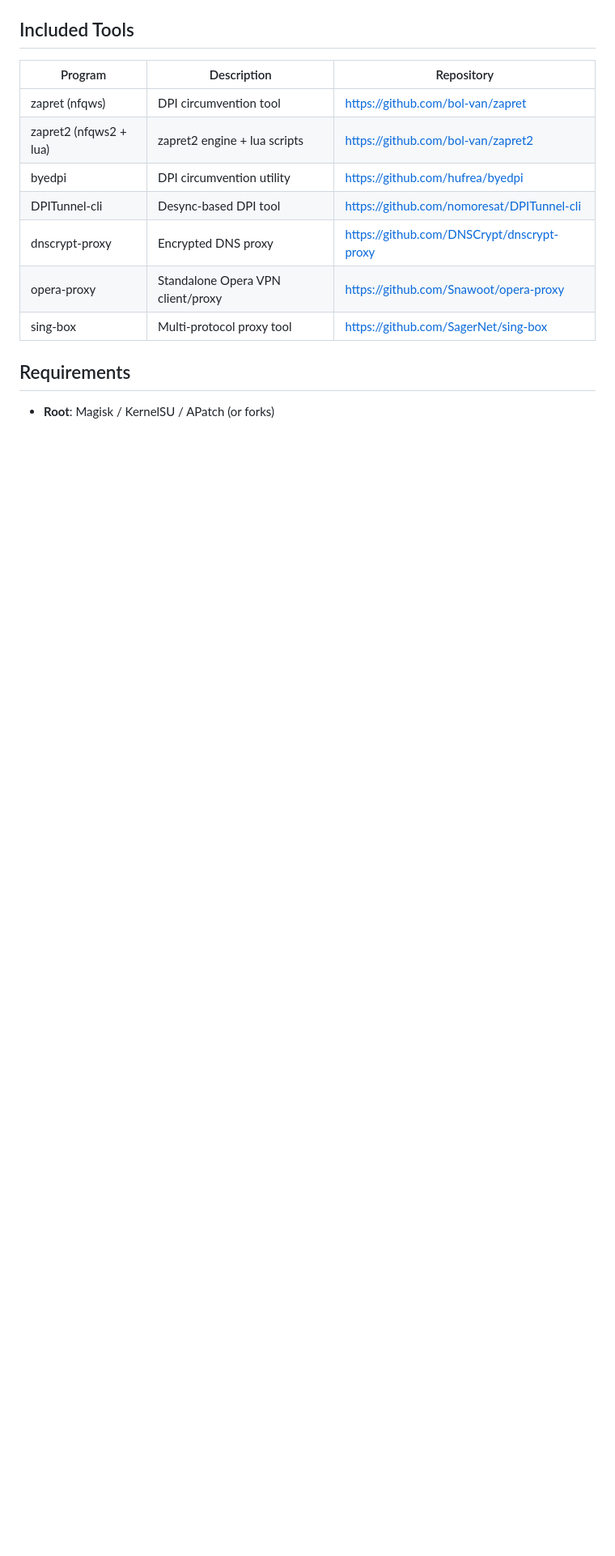
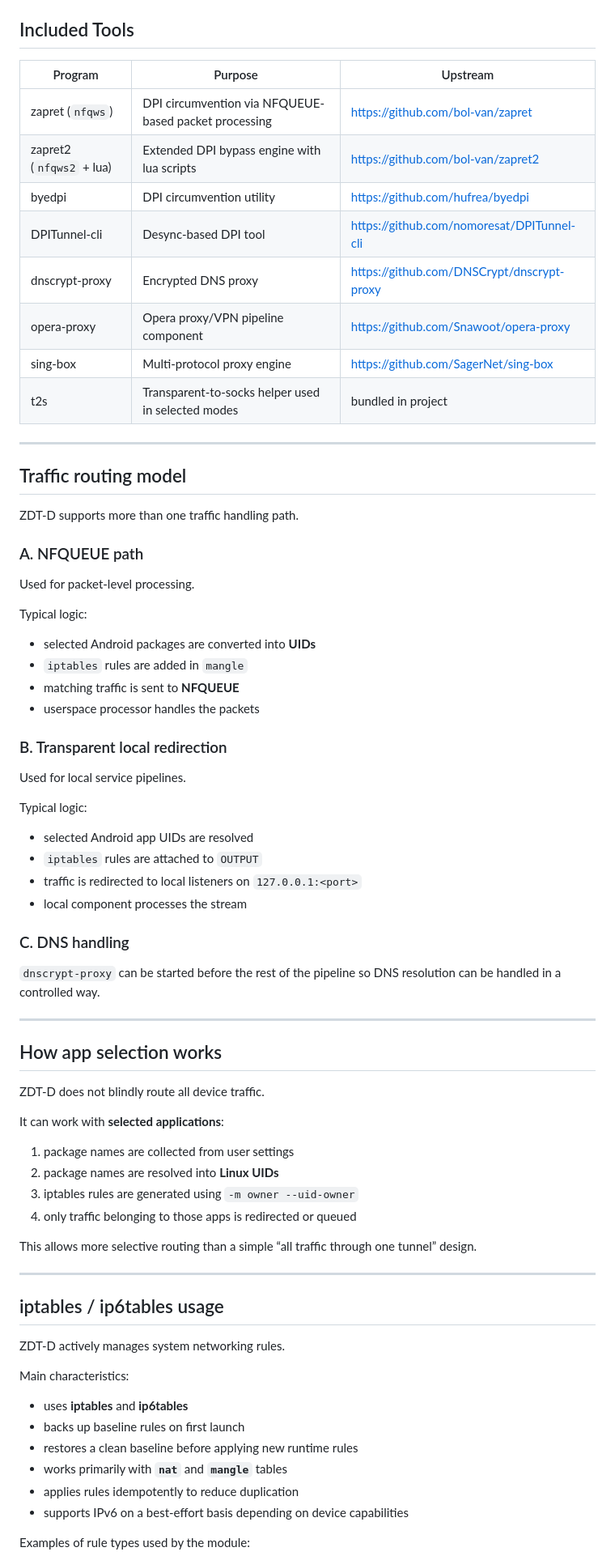
Before and after one commit to GAME-OVER-op/ZDT-D, a Markdown page: README.md, the part around one of its changes. Shown at 81% size. Drawn GitHub-style; blank space fills up the shorter version.

```diff
--- a/README.md
+++ b/README.md
@@ -37,16 +85,75 @@ It ships a local daemon and an **Android app** for managing profiles, app lists,
 
 ## Included Tools
 
-| Program             | Description                  | Repository                                                     |
-|---------------------|------------------------------|---------------------------------------------------------------|
-| zapret (nfqws)      | DPI circumvention tool        | [https://github.com/bol-van/zapret](https://github.com/bol-van/zapret) |
-| zapret2 (nfqws2 + lua) | zapret2 engine + lua scripts | [https://github.com/bol-van/zapret2](https://github.com/bol-van/zapret2) |
-| byedpi              | DPI circumvention utility     | [https://github.com/hufrea/byedpi](https://github.com/hufrea/byedpi) |
-| DPITunnel-cli       | Desync-based DPI tool         | [https://github.com/nomoresat/DPITunnel-cli](https://github.com/nomoresat/DPITunnel-cli) |
-| dnscrypt-proxy      | Encrypted DNS proxy           | [https://github.com/DNSCrypt/dnscrypt-proxy](https://github.com/DNSCrypt/dnscrypt-proxy) |
-| opera-proxy         | Standalone Opera VPN client/proxy | [https://github.com/Snawoot/opera-proxy](https://github.com/Snawoot/opera-proxy) |
-| sing-box            | Multi-protocol proxy tool     | [https://github.com/SagerNet/sing-box](https://github.com/SagerNet/sing-box) |
+| Program | Purpose | Upstream |
+|---|---|---|
+| zapret (`nfqws`) | DPI circumvention via NFQUEUE-based packet processing | https://github.com/bol-van/zapret |
+| zapret2 (`nfqws2` + lua) | Extended DPI bypass engine with lua scripts | https://github.com/bol-van/zapret2 |
+| byedpi | DPI circumvention utility | https://github.com/hufrea/byedpi |
+| DPITunnel-cli | Desync-based DPI tool | https://github.com/nomoresat/DPITunnel-cli |
+| dnscrypt-proxy | Encrypted DNS proxy | https://github.com/DNSCrypt/dnscrypt-proxy |
+| opera-proxy | Opera proxy/VPN pipeline component | https://github.com/Snawoot/opera-proxy |
+| sing-box | Multi-protocol proxy engine | https://github.com/SagerNet/sing-box |
+| t2s | Transparent-to-socks helper used in selected modes | bundled in project |
 
-## Requirements
+---
 
-- **Root**: Magisk / KernelSU / APatch (or forks)
+## Traffic routing model
+
+ZDT-D supports more than one traffic handling path.
+
+### A. NFQUEUE path
+Used for packet-level processing.
+
+Typical logic:
+
+- selected Android packages are converted into **UIDs**
+- `iptables` rules are added in `mangle`
+- matching traffic is sent to **NFQUEUE**
+- userspace processor handles the packets
+
+### B. Transparent local redirection
+Used for local service pipelines.
+
+Typical logic:
+
+- selected Android app UIDs are resolved
+- `iptables` rules are attached to `OUTPUT`
+- traffic is redirected to local listeners on `127.0.0.1:<port>`
+- local component processes the stream
+
+### C. DNS handling
+`dnscrypt-proxy` can be started before the rest of the pipeline so DNS resolution can be handled in a controlled way.
+
+---
+
+## How app selection works
+
+ZDT-D does not blindly route all device traffic.
+
+It can work with **selected applications**:
+
+1. package names are collected from user settings
+2. package names are resolved into **Linux UIDs**
+3. iptables rules are generated using `-m owner --uid-owner`
+4. only traffic belonging to those apps is redirected or queued
+
+This allows more selective routing than a simple “all traffic through one tunnel” design.
+
+---
+
+## iptables / ip6tables usage
+
+ZDT-D actively manages system networking rules.
+
+Main characteristics:
+
+- uses **iptables** and **ip6tables**
+- backs up baseline rules on first launch
+- restores a clean baseline before applying new runtime rules
+- works primarily with **`nat`** and **`mangle`** tables
+- applies rules idempotently to reduce duplication
+- supports IPv6 on a best-effort basis depending on device capabilities
+
+Examples of rule types used by the module:
+
```
Also changed, not shown: other parts of README.md (+166 -23 lines), INSTRUCTIONS.md (added, +85 -0 lines).
